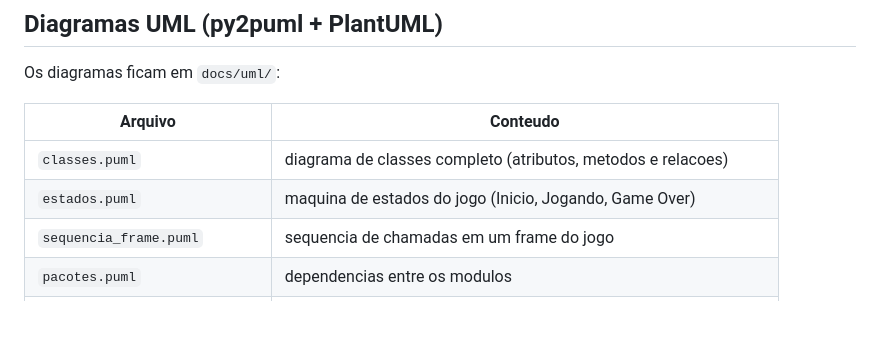
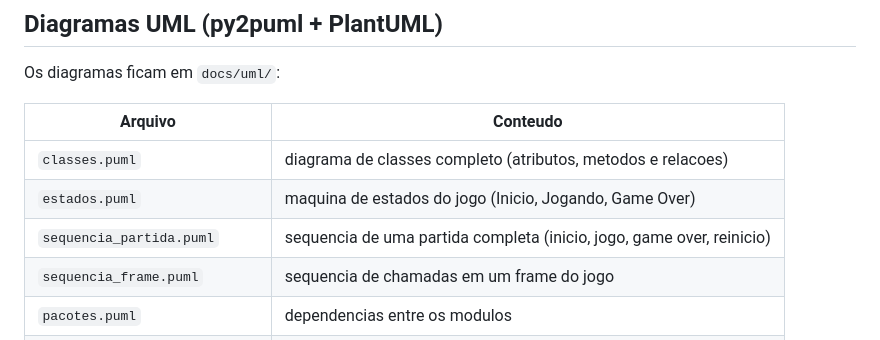
Before and after one commit to viniciussantos184/SpaceMax, a Markdown page: README.md, the part around the change. Rendered like a GitHub page; blank space fills up the shorter version.

Commit message:
att

```diff
--- a/README.md
+++ b/README.md
@@ -71,6 +71,7 @@ Os diagramas ficam em `docs/uml/`:
 | --- | --- |
 | `classes.puml` | diagrama de classes completo (atributos, metodos e relacoes) |
 | `estados.puml` | maquina de estados do jogo (Inicio, Jogando, Game Over) |
+| `sequencia_partida.puml` | sequencia de uma partida completa (inicio, jogo, game over, reinicio) |
 | `sequencia_frame.puml` | sequencia de chamadas em um frame do jogo |
 | `pacotes.puml` | dependencias entre os modulos |
 | `gerado/classes_py2puml.puml` | diagrama gerado automaticamente a partir do codigo pelo **py2puml** |
```
Also changed, not shown: docs/uml/imagens/sequencia_frame.png, docs/uml/imagens/sequencia_partida.png (added), 2 other files.
